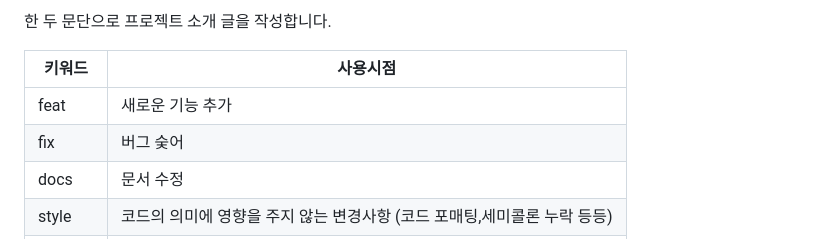
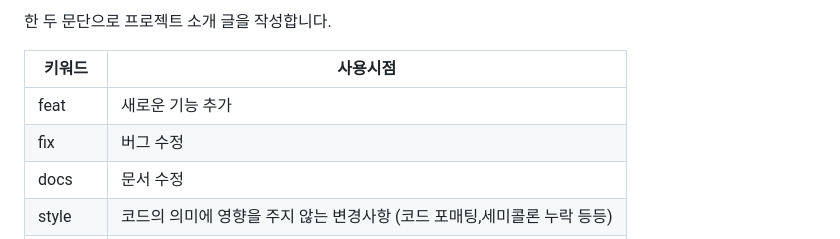
Before and after one commit to Eunsubcoka/BumperCar, a Markdown page: README.md, the part around the change. Drawn GitHub-style.

```diff
--- a/README.md
+++ b/README.md
@@ -10,7 +10,7 @@
 | **키워드** | **사용시점**                                                             |
 |------------|--------------------------------------------------------------------------|
 | feat       | 새로운 기능 추가                                                         |
-| fix        | 버그 숮어                                                                |
+| fix        | 버그 수정                                                                |
 | docs       | 문서 수정                                                                |
 | style      | 코드의 의미에 영향을 주지 않는 변경사항 (코드 포매팅,세미콜론 누락 등등) |
 | design     | 사용자 UI 디자인 변경 (CSS 등)                                           |
```
